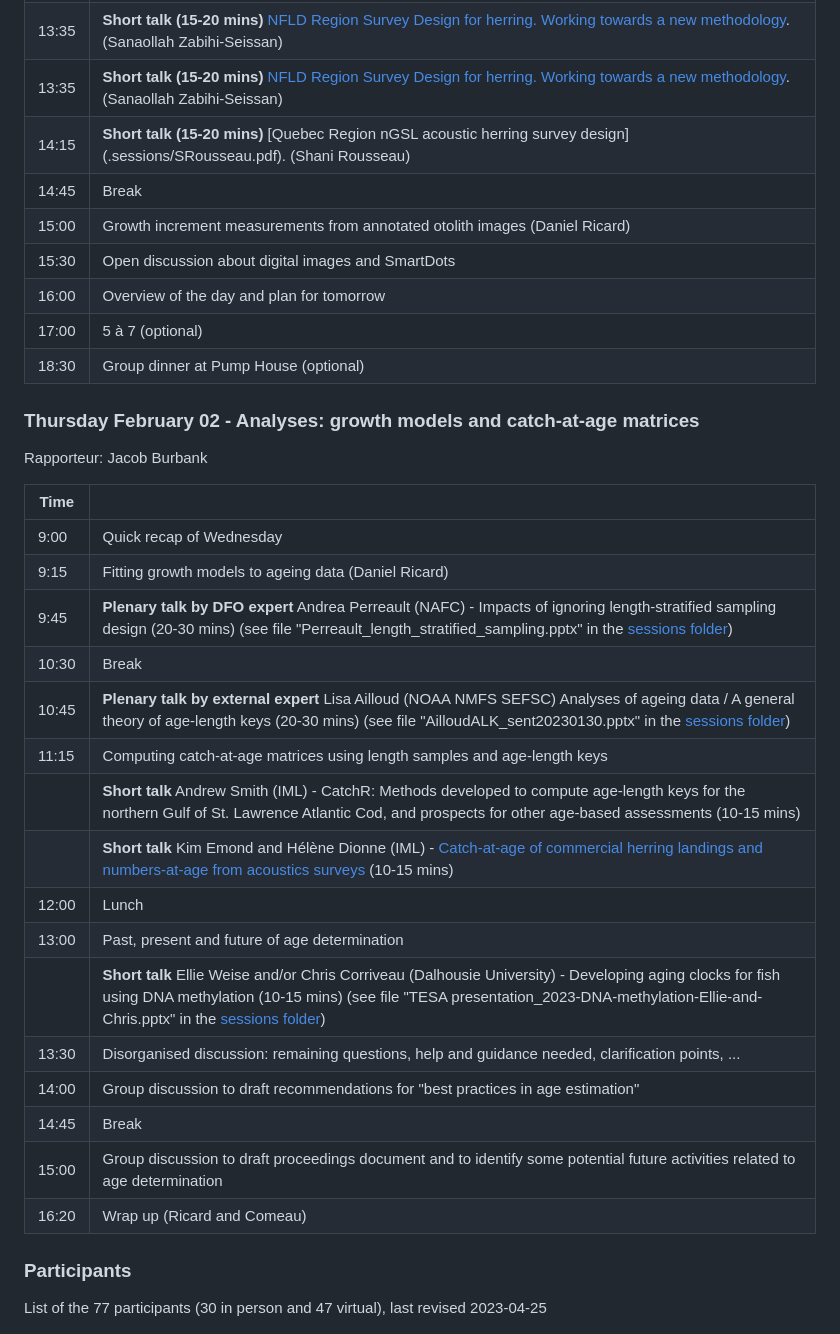
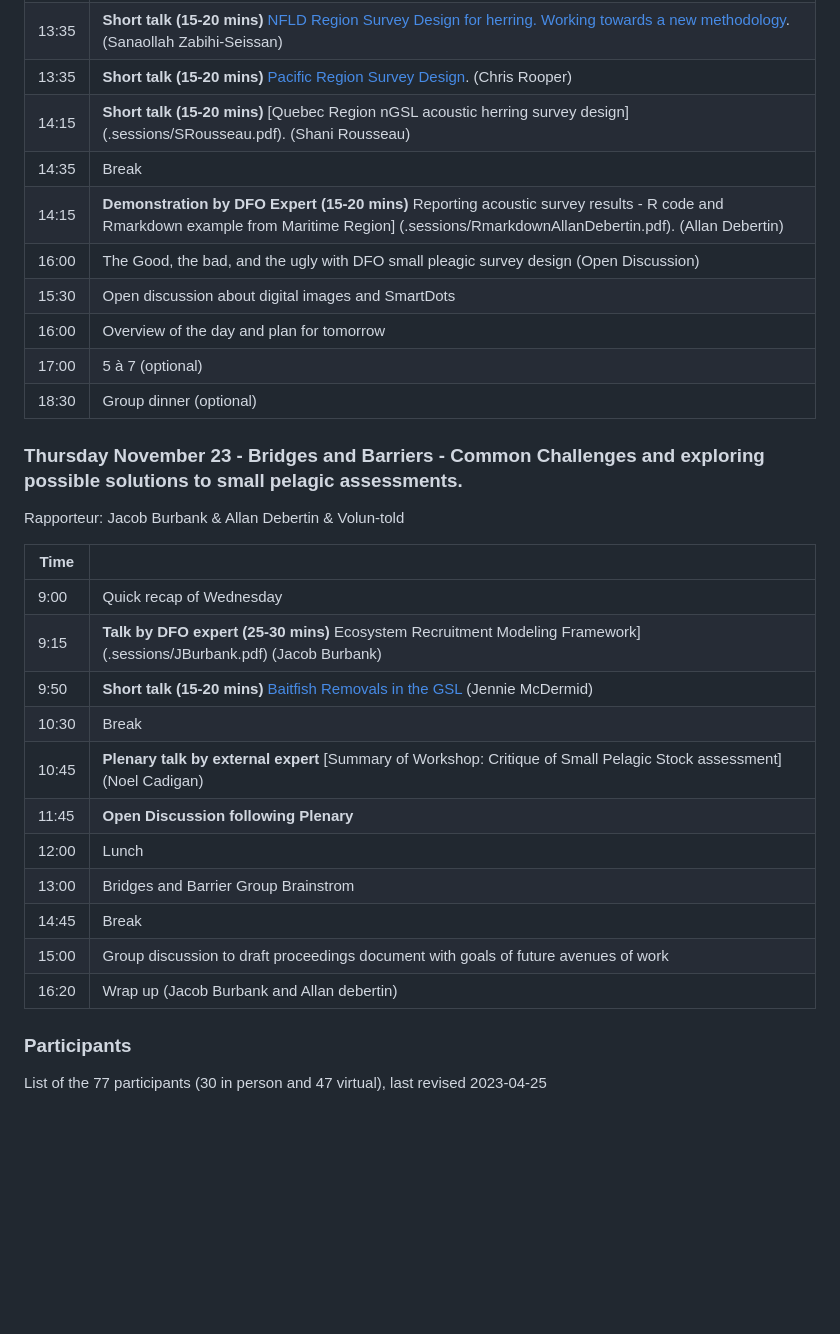
Before and after one commit to TESA-workshops/Small-Pelagics-Workshop-2023, a Markdown page: README.md, the part around one of its changes. Drawn GitHub-style; blank space fills up the shorter version.

```diff
--- a/README.md
+++ b/README.md
@@ -66,37 +66,33 @@ Rapporteur: Jacob Burbank and Volun(told)
 | 12:00 | Lunch |
 | 13:15 | **Short talk (15-20 mins)** [using ANDES and HERMAN in GULF Region for Herring Sample collections](./sessions/HERMAN.pdf). (David Fishman) |
 | 13:35 | **Short talk (15-20 mins)**  [NFLD Region Survey Design for herring. Working towards a new methodology](.sessions/SZabihiSeissan.pdf). (Sanaollah Zabihi-Seissan) |
-| 13:35 | **Short talk (15-20 mins)**  [NFLD Region Survey Design for herring. Working towards a new methodology](.sessions/SZabihiSeissan.pdf). (Sanaollah Zabihi-Seissan) |
+| 13:35 | **Short talk (15-20 mins)**  [Pacific Region Survey Design](.sessions/CRooper.pdf). (Chris Rooper) |
 | 14:15 | **Short talk (15-20 mins)** [Quebec Region nGSL acoustic herring survey design] (.sessions/SRousseau.pdf). (Shani Rousseau) |
-| 14:45 | Break |
-| 15:00 | Growth increment measurements from annotated otolith images (Daniel Ricard) |
+| 14:35 | Break |
+| 14:15 | **Demonstration by DFO Expert (15-20 mins)** Reporting acoustic survey results - R code and Rmarkdown example from Maritime Region] (.sessions/RmarkdownAllanDebertin.pdf). (Allan Debertin) |
+| 16:00 | The Good, the bad, and the ugly with DFO small pleagic survey design (Open Discussion) |
 | 15:30 | Open discussion about digital images and SmartDots |
 | 16:00 | Overview of the day and plan for tomorrow |
 | 17:00 | 5 à 7 (optional)|
-| 18:30 | Group dinner at Pump House (optional)|
+| 18:30 | Group dinner (optional)|
 
-### Thursday February 02 - Analyses: growth models and catch-at-age matrices
+### Thursday November 23 - Bridges and Barriers - Common Challenges and exploring possible solutions to small pelagic assessments.
 
-Rapporteur: Jacob Burbank
+Rapporteur: Jacob Burbank & Allan Debertin & Volun-told
 
 | Time |  |
 |  ---- |  - |
 | 9:00 | Quick recap of Wednesday |
-| 9:15 | Fitting growth models to ageing data (Daniel Ricard) |
-| 9:45 | **Plenary talk by DFO expert** Andrea Perreault (NAFC) - Impacts of ignoring length-stratified sampling design (20-30 mins) (see file "Perreault_length_stratified_sampling.pptx" in the [sessions folder](./sessions/))|
+| 9:15 | **Talk by DFO expert (25-30 mins)** Ecosystem Recruitment Modeling Framework](.sessions/JBurbank.pdf) (Jacob Burbank) |
+| 9:50 | **Short talk (15-20 mins)** [Baitfish Removals in the GSL](.sessions/JMcDermid.pdf) (Jennie McDermid) |
 | 10:30 | Break |
-| 10:45 | **Plenary talk by external expert** Lisa Ailloud (NOAA NMFS SEFSC) Analyses of ageing data / A general theory of age-length keys (20-30 mins) (see file "AilloudALK_sent20230130.pptx" in the [sessions folder](./sessions/)) |
-| 11:15 | Computing catch-at-age matrices using length samples and age-length keys |
-|       | **Short talk** Andrew Smith (IML) - CatchR: Methods developed to compute age-length keys for the northern Gulf of St. Lawrence Atlantic Cod, and prospects for other age-based assessments (10-15 mins) |
-|       | **Short talk** Kim Emond and Hélène Dionne (IML) - [Catch-at-age of commercial herring landings and numbers-at-age from acoustics surveys](./sessions/TESA_workshop_CAA_Feb2-Kim-Emond.pdf) (10-15 mins) |
+| 10:45 | **Plenary talk by external expert** [Summary of Workshop: Critique of Small Pelagic Stock assessment] (Noel Cadigan)|
+| 11:45 | **Open Discussion following Plenary**|
 | 12:00 | Lunch |
-| 13:00 | Past, present and future of age determination |
-|       | **Short talk**  Ellie Weise and/or Chris Corriveau (Dalhousie University) - Developing aging clocks for fish using DNA methylation (10-15 mins) (see file "TESA presentation_2023-DNA-methylation-Ellie-and-Chris.pptx" in the [sessions folder](./sessions/)) |
-| 13:30 | Disorganised discussion: remaining questions, help and guidance needed, clarification points, ... |
-| 14:00 | Group discussion to draft recommendations for "best practices in age estimation" |
+| 13:00 | Bridges and Barrier Group Brainstrom |
 | 14:45 | Break |
-| 15:00 | Group discussion to draft proceedings document and to identify some potential future activities related to age determination |
-| 16:20 | Wrap up (Ricard and Comeau) |
+| 15:00 | Group discussion to draft proceedings document with goals of future avenues of work |
+| 16:20 | Wrap up (Jacob Burbank and Allan debertin) |
 
 ### Participants
 
```
Also changed, not shown: other parts of README.md (+1 -1 lines).
